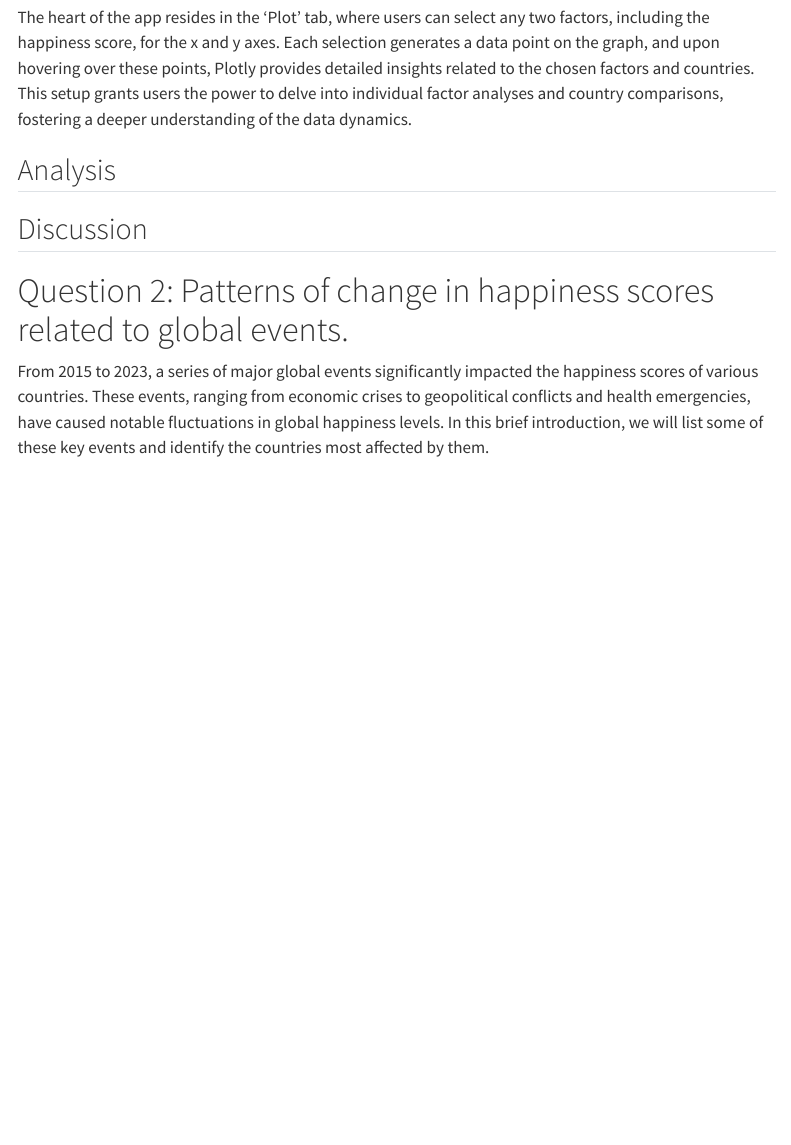
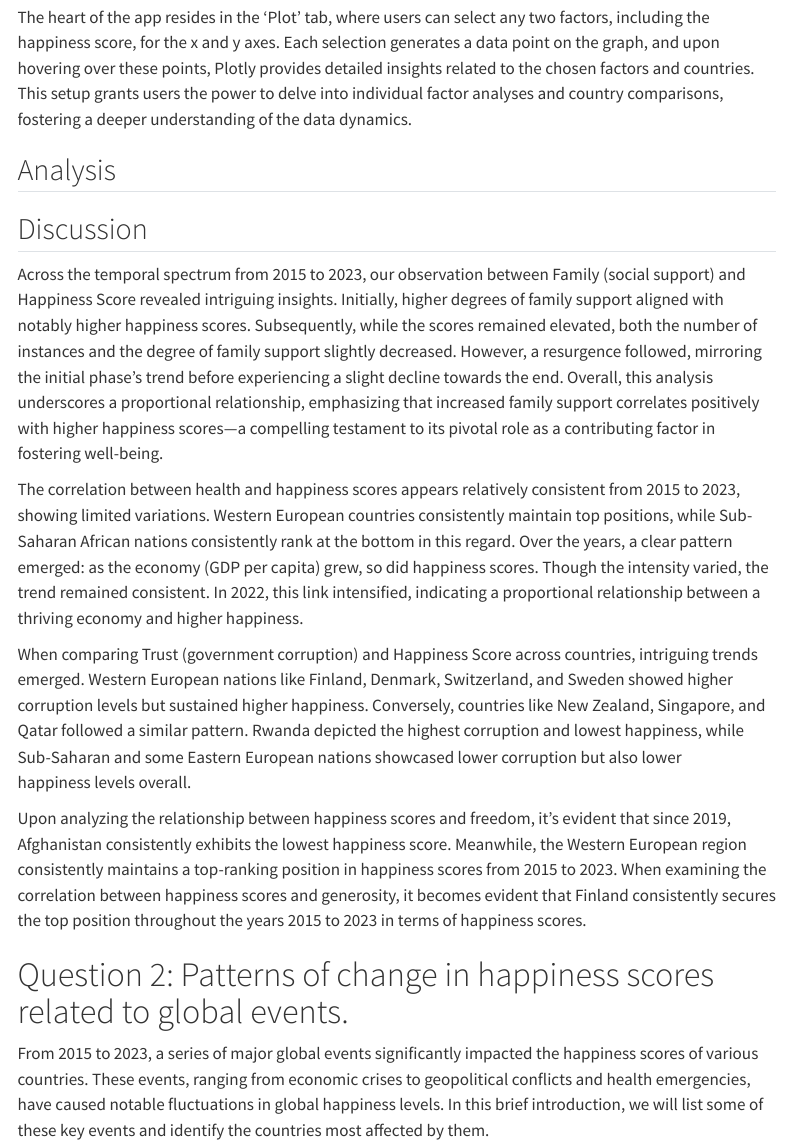
Before and after one commit to INFO526-DataViz/project-final-Plot-Pioneers, a Quarto document (index.qmd): the page in a window 1100 px wide, from 8260 px down. Rendered offline with R 4.5, knitr and Pandoc in place of Quarto, with nearby package versions; menus at the side of the page are left out.

Commit message:
question 1 discussion

```diff
--- a/index.qmd
+++ b/index.qmd
@@ -517,6 +517,14 @@ The heart of the app resides in the 'Plot' tab, where users can select any two f
 
 ## Discussion
 
+Across the temporal spectrum from 2015 to 2023, our observation between Family (social support) and Happiness Score revealed intriguing insights. Initially, higher degrees of family support aligned with notably higher happiness scores. Subsequently, while the scores remained elevated, both the number of instances and the degree of family support slightly decreased. However, a resurgence followed, mirroring the initial phase's trend before experiencing a slight decline towards the end. Overall, this analysis underscores a proportional relationship, emphasizing that increased family support correlates positively with higher happiness scores---a compelling testament to its pivotal role as a contributing factor in fostering well-being.
+
+The correlation between health and happiness scores appears relatively consistent from 2015 to 2023, showing limited variations. Western European countries consistently maintain top positions, while Sub-Saharan African nations consistently rank at the bottom in this regard. Over the years, a clear pattern emerged: as the economy (GDP per capita) grew, so did happiness scores. Though the intensity varied, the trend remained consistent. In 2022, this link intensified, indicating a proportional relationship between a thriving economy and higher happiness.
+
+When comparing Trust (government corruption) and Happiness Score across countries, intriguing trends emerged. Western European nations like Finland, Denmark, Switzerland, and Sweden showed higher corruption levels but sustained higher happiness. Conversely, countries like New Zealand, Singapore, and Qatar followed a similar pattern. Rwanda depicted the highest corruption and lowest happiness, while Sub-Saharan and some Eastern European nations showcased lower corruption but also lower happiness levels overall.
+
+Upon analyzing the relationship between happiness scores and freedom, it's evident that since 2019, Afghanistan consistently exhibits the lowest happiness score. Meanwhile, the Western European region consistently maintains a top-ranking position in happiness scores from 2015 to 2023. When examining the correlation between happiness scores and generosity, it becomes evident that Finland consistently secures the top position throughout the years 2015 to 2023 in terms of happiness scores.
+
 # Question 2: Patterns of change in happiness scores related to global events.
 
 From 2015 to 2023, a series of major global events significantly impacted the happiness scores of various countries. These events, ranging from economic crises to geopolitical conflicts and health emergencies, have caused notable fluctuations in global happiness levels. In this brief introduction, we will list some of these key events and identify the countries most affected by them.
```
Also changed, not shown: index.qmd (6 more changed lines).
